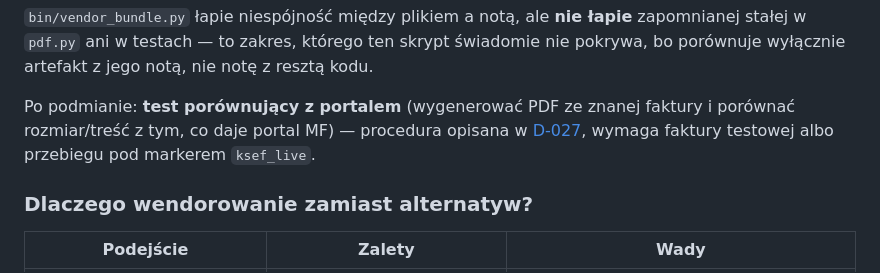
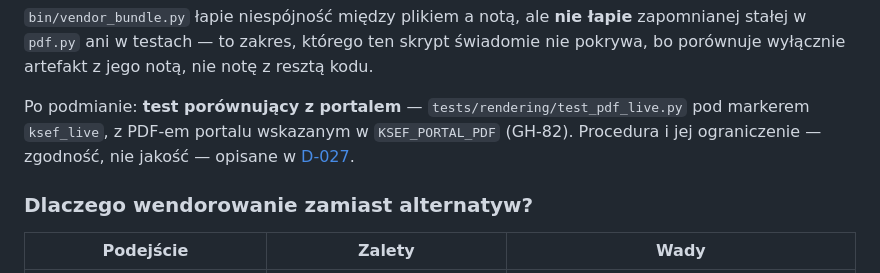
Before and after one commit to Dev10x-Guru/ksef-mcp, a Markdown page: docs/adr/112-zwendorowany-generator-pdf-ministerstwa.md, the part around the change. GitHub-like rendering.

```diff
--- a/docs/adr/112-zwendorowany-generator-pdf-ministerstwa.md
+++ b/docs/adr/112-zwendorowany-generator-pdf-ministerstwa.md
@@ -132,11 +132,11 @@ jako rutynowa synchronizacja stałych:
 którego ten skrypt świadomie nie pokrywa, bo porównuje wyłącznie
 artefakt z jego notą, nie notę z resztą kodu.
 
-Po podmianie: **test porównujący z portalem** (wygenerować PDF ze
-znanej faktury i porównać rozmiar/treść z tym, co daje portal MF) —
-procedura opisana w
-[D-027](../domain/decisions.md#d-027--pdf-generuje-oficjalny-generator-mf-pod-node-z-zwendorowanego-bundla),
-wymaga faktury testowej albo przebiegu pod markerem `ksef_live`.
+Po podmianie: **test porównujący z portalem** —
+`tests/rendering/test_pdf_live.py` pod markerem `ksef_live`, z PDF-em
+portalu wskazanym w `KSEF_PORTAL_PDF` (GH-82). Procedura i jej
+ograniczenie — zgodność, nie jakość — opisane w
+[D-027](../domain/decisions.md#d-027--pdf-generuje-oficjalny-generator-mf-pod-node-z-zwendorowanego-bundla).
 
 ### Dlaczego wendorowanie zamiast alternatyw?
 
```
Also changed, not shown: CHANGELOG.md (+11 -0 lines), docs/domain/decisions.md (+11 -2 lines).
